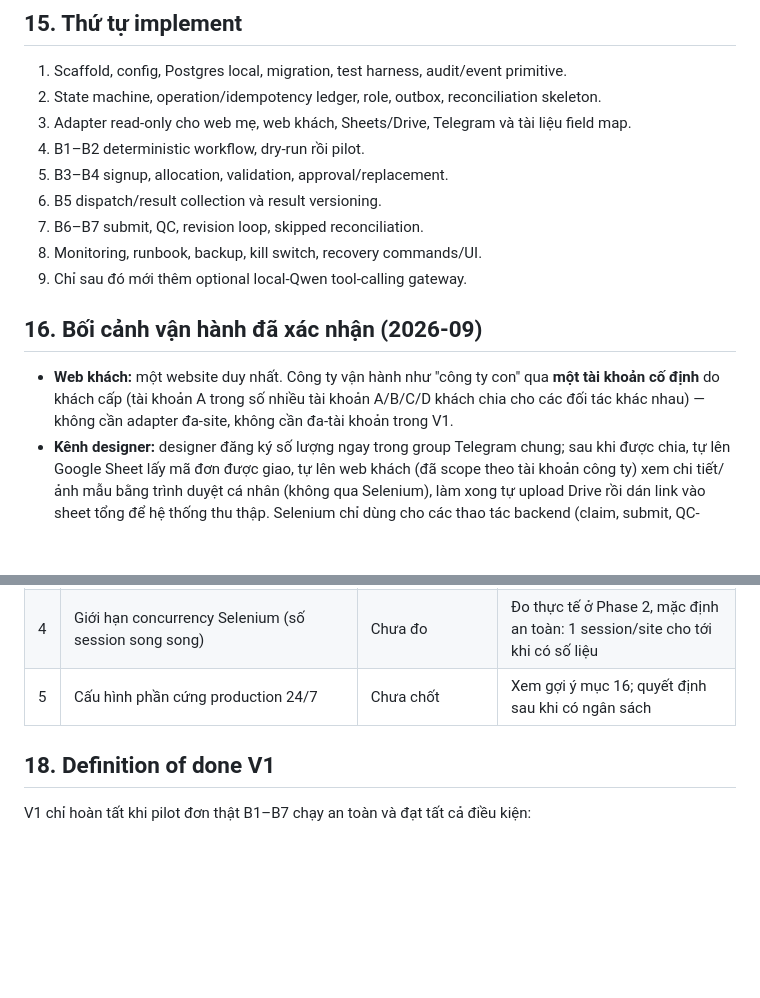
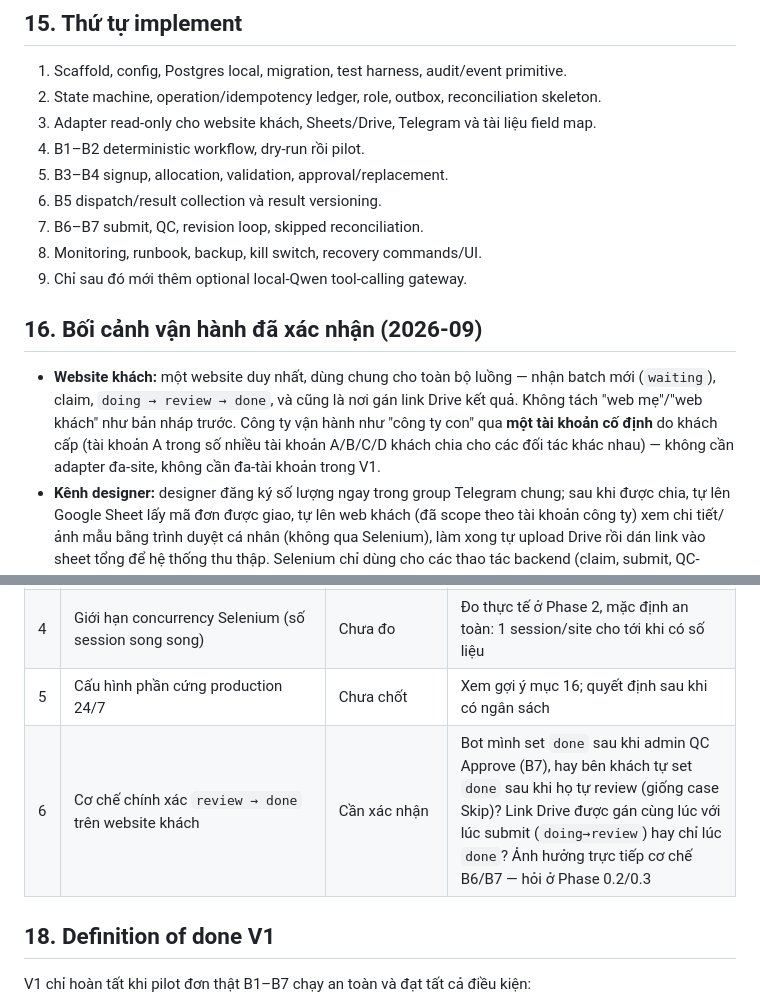
Before and after one commit to Hongphuc05/pinterva-manager, a Markdown page: claude.md, 2 parts joined by grey strips. Drawn GitHub-style; blank space fills up the shorter version.

```diff
--- a/claude.md
+++ b/claude.md
@@ -220,7 +221,7 @@ Việc "tự gọi tool" chỉ là bỏ qua bước hỏi xác nhận trước k
 
 1. Scaffold, config, Postgres local, migration, test harness, audit/event primitive.
 2. State machine, operation/idempotency ledger, role, outbox, reconciliation skeleton.
-3. Adapter read-only cho web mẹ, web khách, Sheets/Drive, Telegram và tài liệu field map.
+3. Adapter read-only cho website khách, Sheets/Drive, Telegram và tài liệu field map.
 4. B1–B2 deterministic workflow, dry-run rồi pilot.
 5. B3–B4 signup, allocation, validation, approval/replacement.
 6. B5 dispatch/result collection và result versioning.
@@ -230,7 +231,7 @@ Việc "tự gọi tool" chỉ là bỏ qua bước hỏi xác nhận trước k
 
 ## 16. Bối cảnh vận hành đã xác nhận (2026-09)
 
-- **Web khách:** một website duy nhất. Công ty vận hành như "công ty con" qua **một tài khoản cố định** do khách cấp (tài khoản A trong số nhiều tài khoản A/B/C/D khách chia cho các đối tác khác nhau) — không cần adapter đa-site, không cần đa-tài khoản trong V1.
+- **Website khách:** một website duy nhất, dùng chung cho toàn bộ luồng — nhận batch mới (`waiting`), claim, `doing → review → done`, và cũng là nơi gán link Drive kết quả. Không tách "web mẹ"/"web khách" như bản nháp trước. Công ty vận hành như "công ty con" qua **một tài khoản cố định** do khách cấp (tài khoản A trong số nhiều tài khoản A/B/C/D khách chia cho các đối tác khác nhau) — không cần adapter đa-site, không cần đa-tài khoản trong V1.
 - **Kênh designer:** designer đăng ký số lượng ngay trong group Telegram chung; sau khi được chia, tự lên Google Sheet lấy mã đơn được giao, tự lên web khách (đã scope theo tài khoản công ty) xem chi tiết/ảnh mẫu bằng trình duyệt cá nhân (không qua Selenium), làm xong tự upload Drive rồi dán link vào sheet tổng để hệ thống thu thập. Selenium chỉ dùng cho các thao tác backend (claim, submit, QC-related), không dùng để tự động hoá việc designer xem đơn.
 - **Khối lượng:** biến động, đỉnh có thể tới vài trăm order/ngày — xác nhận việc dùng Redis/Celery/Dramatiq từ V1 (roadmap mục 3) là hợp lý, không phải over-engineering.
 - **Hạ tầng chạy Qwen/production:** build/pilot hiện tại chạy trên MacBook Pro M3 Pro 32GB (máy dev). Production dự kiến build local server 24/7 riêng, cấu hình phần cứng **chưa chốt**. Gợi ý nhanh (không chặn V1): giữ nguyên hệ Apple Silicon (Mac mini/Studio M-series, tối thiểu 32–48GB unified memory) để tận dụng MLX-LM đã chọn trong stack, tránh phải đổi runtime LLM khi lên production; nếu chấp nhận đổi sang llama.cpp/vLLM thì một máy Linux + GPU 16–24GB VRAM là phương án thay thế.
@@ -244,6 +245,7 @@ Việc "tự gọi tool" chỉ là bỏ qua bước hỏi xác nhận trước k
 | 3 | Nơi lưu trữ `order_assets` (ảnh tải về) | Chưa chốt: VPS hoặc hạ tầng local | V1 dùng local disk cho pilot, thiết kế adapter lưu trữ qua interface để đổi backend sau không phải sửa domain |
 | 4 | Giới hạn concurrency Selenium (số session song song) | Chưa đo | Đo thực tế ở Phase 2, mặc định an toàn: 1 session/site cho tới khi có số liệu |
 | 5 | Cấu hình phần cứng production 24/7 | Chưa chốt | Xem gợi ý mục 16; quyết định sau khi có ngân sách |
+| 6 | Cơ chế chính xác `review → done` trên website khách | Cần xác nhận | Bot mình set `done` sau khi admin QC Approve (B7), hay bên khách tự set `done` sau khi họ tự review (giống case Skip)? Link Drive được gán cùng lúc với lúc submit (`doing→review`) hay chỉ lúc `done`? Ảnh hưởng trực tiếp cơ chế B6/B7 — hỏi ở Phase 0.2/0.3 |
 
 ## 18. Definition of done V1
 
```
Also changed, not shown: other parts of claude.md (+11 -10 lines), roadmap.md (+16 -17 lines).
